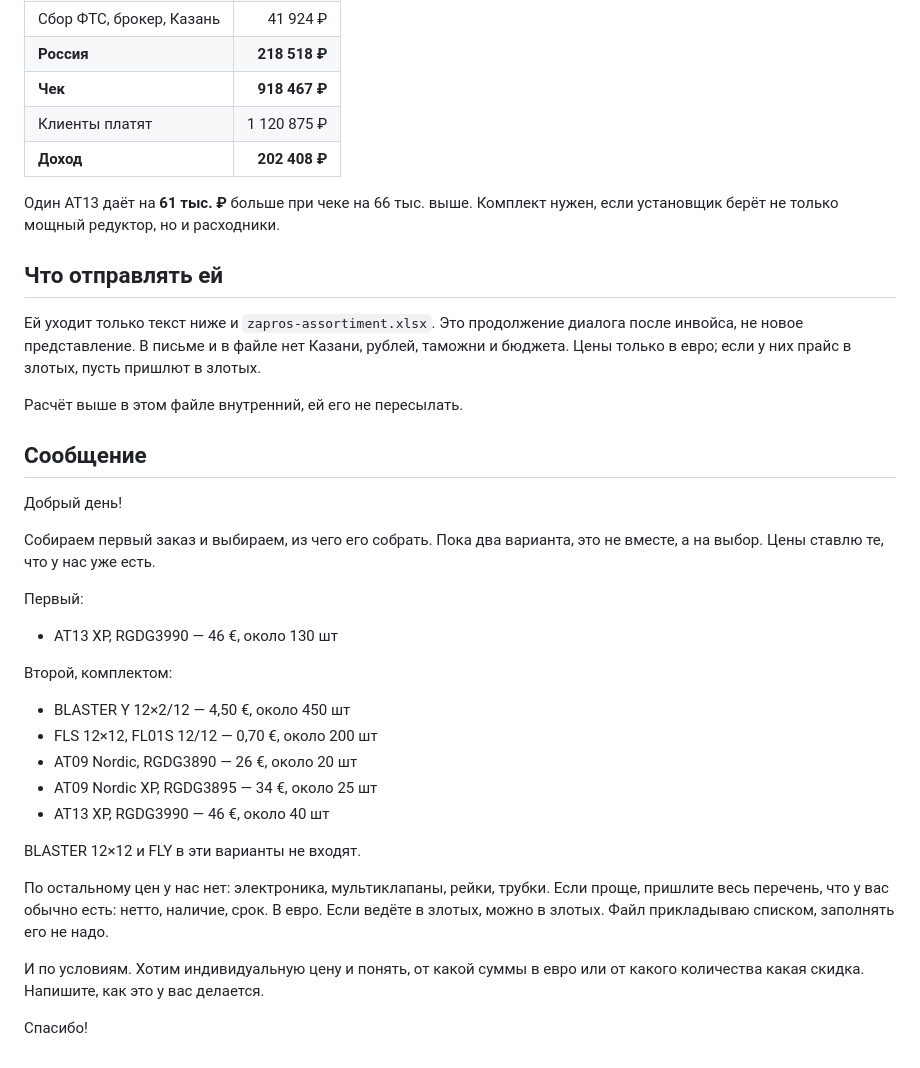
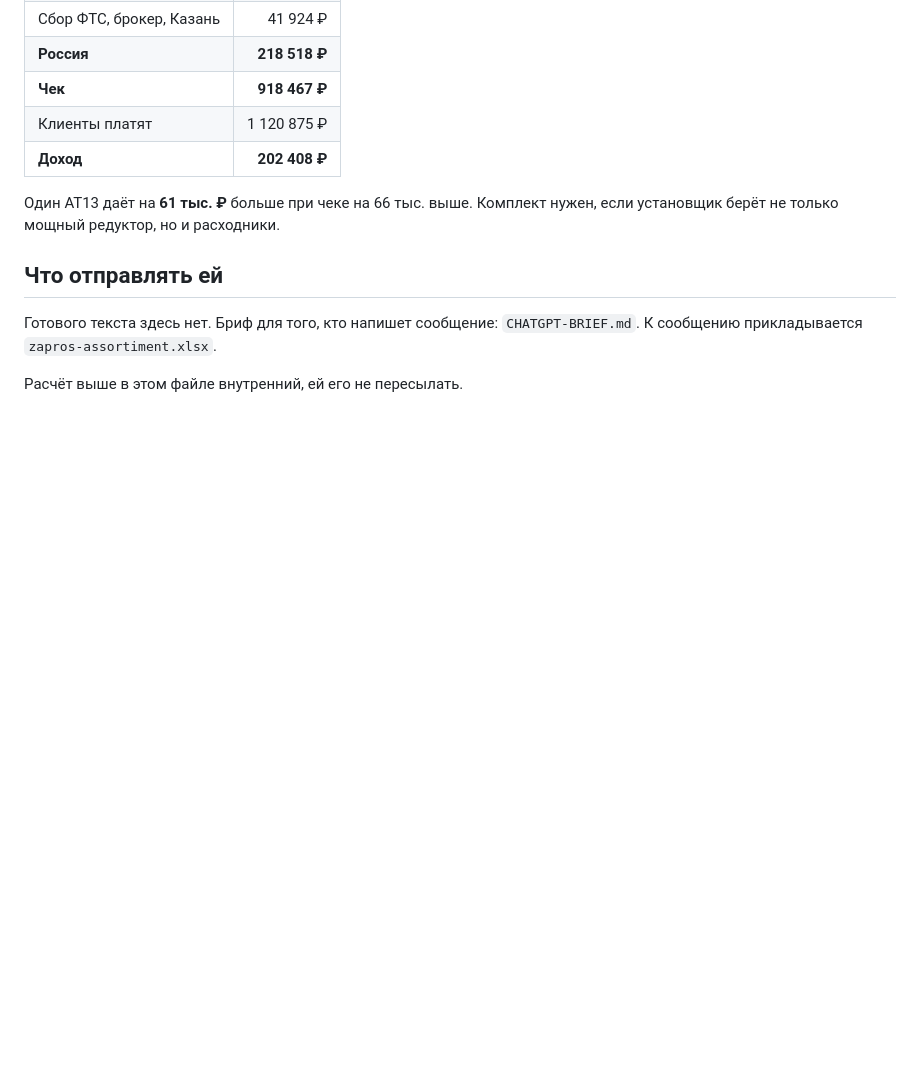
Before and after one commit to GithubRavilS/gbo, a Markdown page: ORDER.md, the part around the change. GitHub-like rendering; blank space fills up the shorter version.

```diff
--- a/ORDER.md
+++ b/ORDER.md
@@ -63,32 +63,6 @@
 
 ## Что отправлять ей
 
-Ей уходит только текст ниже и `zapros-assortiment.xlsx`. Это продолжение диалога после инвойса, не новое представление. В письме и в файле нет Казани, рублей, таможни и бюджета. Цены только в евро; если у них прайс в злотых, пусть пришлют в злотых.
+Готового текста здесь нет. Бриф для того, кто напишет сообщение: `CHATGPT-BRIEF.md`. К сообщению прикладывается `zapros-assortiment.xlsx`.
 
 Расчёт выше в этом файле внутренний, ей его не пересылать.
-
-## Сообщение
-
-Добрый день!
-
-Собираем первый заказ и выбираем, из чего его собрать. Пока два варианта, это не вместе, а на выбор. Цены ставлю те, что у нас уже есть.
-
-Первый:
-
-- AT13 XP, RGDG3990 — 46 €, около 130 шт
-
-Второй, комплектом:
-
-- BLASTER Y 12×2/12 — 4,50 €, около 450 шт
-- FLS 12×12, FL01S 12/12 — 0,70 €, около 200 шт
-- AT09 Nordic, RGDG3890 — 26 €, около 20 шт
-- AT09 Nordic XP, RGDG3895 — 34 €, около 25 шт
-- AT13 XP, RGDG3990 — 46 €, около 40 шт
-
-BLASTER 12×12 и FLY в эти варианты не входят.
-
-По остальному цен у нас нет: электроника, мультиклапаны, рейки, трубки. Если проще, пришлите весь перечень, что у вас обычно есть: нетто, наличие, срок. В евро. Если ведёте в злотых, можно в злотых. Файл прикладываю списком, заполнять его не надо.
-
-И по условиям. Хотим индивидуальную цену и понять, от какой суммы в евро или от какого количества какая скидка. Напишите, как это у вас делается.
-
-Спасибо!
```
Also changed, not shown: CHATGPT-BRIEF.md (added, +58 -0 lines).
